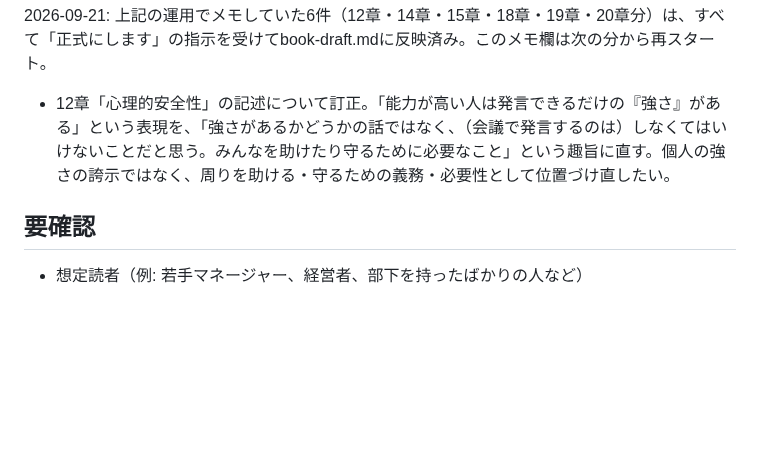
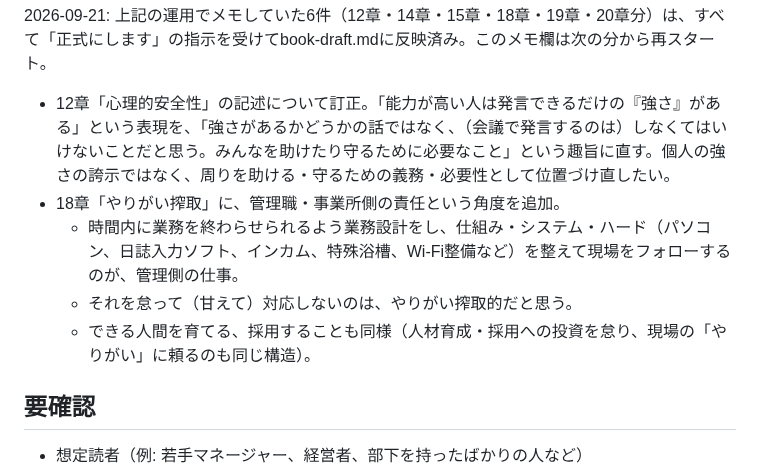
Before and after one commit to wkotknr310ajd-ctrl/tknr1, a Markdown page: notes/business-book-ideas.md, the part around the change. Rendered like a GitHub page; blank space fills up the shorter version.

Commit message:
18章向けメモ「管理側の責任としてのやりがい搾取」を追加
Co-Authored-By: Claude Sonnet 5 <noreply@anthropic.com>
Claude-Session: https://claude.ai/code/session_01K6DuH83ET3Vq7cHryxug4n

```diff
--- a/notes/business-book-ideas.md
+++ b/notes/business-book-ideas.md
@@ -564,6 +564,10 @@
 2026-09-21: 上記の運用でメモしていた6件（12章・14章・15章・18章・19章・20章分）は、すべて「正式にします」の指示を受けてbook-draft.mdに反映済み。このメモ欄は次の分から再スタート。
 
 - 12章「心理的安全性」の記述について訂正。「能力が高い人は発言できるだけの『強さ』がある」という表現を、「強さがあるかどうかの話ではなく、（会議で発言するのは）しなくてはいけないことだと思う。みんなを助けたり守るために必要なこと」という趣旨に直す。個人の強さの誇示ではなく、周りを助ける・守るための義務・必要性として位置づけ直したい。
+- 18章「やりがい搾取」に、管理職・事業所側の責任という角度を追加。
+  - 時間内に業務を終わらせられるよう業務設計をし、仕組み・システム・ハード（パソコン、日誌入力ソフト、インカム、特殊浴槽、Wi-Fi整備など）を整えて現場をフォローするのが、管理側の仕事。
+  - それを怠って（甘えて）対応しないのは、やりがい搾取的だと思う。
+  - できる人間を育てる、採用することも同様（人材育成・採用への投資を怠り、現場の「やりがい」に頼るのも同じ構造）。
 
 ## 要確認
 
```
